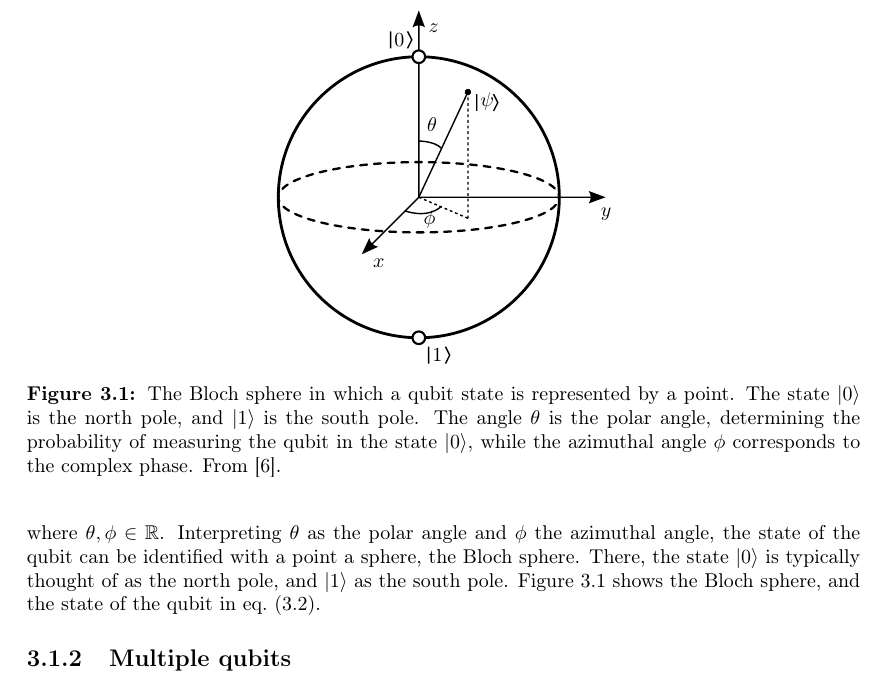
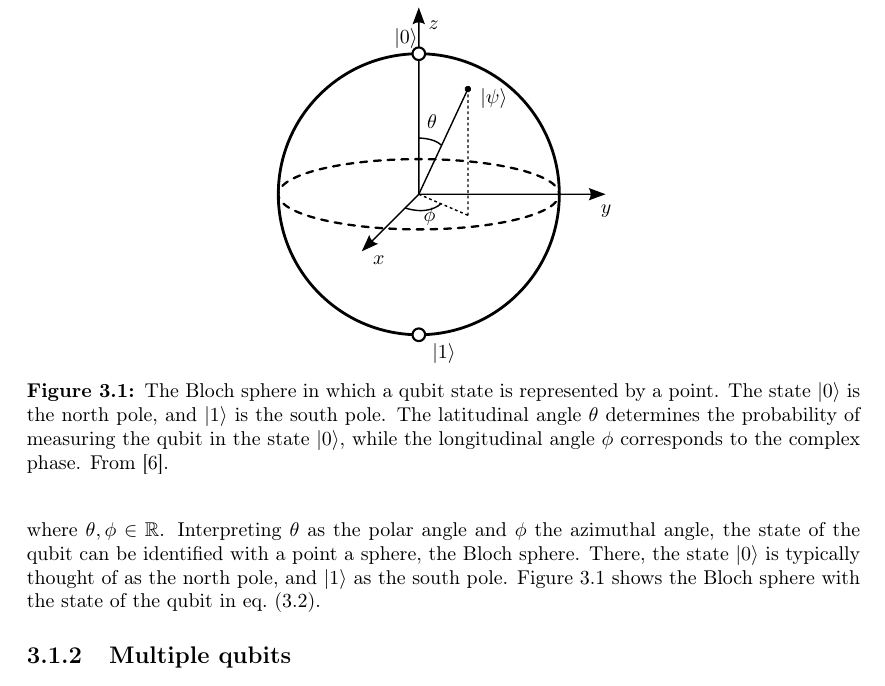
Before and after one commit to boyesjo/tma4500, a LaTeX thesis (report/main.tex, which reads report/figs/bloch/bloch_sphere.tex, report/tex/03_quantum.tex): part of page 9 of 25, cut so that both start at the same text. The pictures show the PDF file report/main.pdf that the author committed with the source.

Commit message:
better bloch fig

```diff
--- a/report/figs/bloch/bloch_sphere.pdf_tex
+++ b/report/figs/bloch/bloch_sphere.tex
@@ -63,12 +63,12 @@
   \put(0.45101219,0.69597371){\color[rgb]{0,0,0}\makebox(0,0)[lt]{\lineheight{0}\smash{\begin{tabular}[t]{l}$\theta$\end{tabular}}}}%
   \put(0,0){\includegraphics[width=\unitlength,page=2]{figs/bloch/bloch_sphere.pdf}}%
   \put(0.04935377,0.94994952){\color[rgb]{0,0,0}\makebox(0,0)[lt]{\lineheight{0}\smash{\begin{tabular}[t]{l} \end{tabular}}}}%
-  \put(0,0){\includegraphics[width=\unitlength,page=3]{figs/bloch/bloch_sphere.pdf}}%
-  \put(0.46622932,0.0080449){\color[rgb]{0,0,0}\makebox(0,0)[lt]{\lineheight{0}\smash{\begin{tabular}[t]{l}1\end{tabular}}}}%
-  \put(0,0){\includegraphics[width=\unitlength,page=4]{figs/bloch/bloch_sphere.pdf}}%
-  \put(0.35242254,0.95312728){\color[rgb]{0,0,0}\makebox(0,0)[lt]{\lineheight{0}\smash{\begin{tabular}[t]{l}0\end{tabular}}}}%
-  \put(0,0){\includegraphics[width=\unitlength,page=5]{figs/bloch/bloch_sphere.pdf}}%
+  % \put(0,0){\includegraphics[width=\unitlength,page=3]{figs/bloch/bloch_sphere.pdf}}%
+  \put(0.46622932,0.0080449){\color[rgb]{0,0,0}\makebox(0,0)[lt]{\lineheight{0}\smash{\begin{tabular}[t]{l}$\ket{1}$\end{tabular}}}}%
+  % \put(0,0){\includegraphics[width=\unitlength,page=4]{figs/bloch/bloch_sphere.pdf}}%
+  \put(0.35242254,0.95312728){\color[rgb]{0,0,0}\makebox(0,0)[lt]{\lineheight{0}\smash{\begin{tabular}[t]{l}$\ket{0}$\end{tabular}}}}%
+  % \put(0,0){\includegraphics[width=\unitlength,page=5]{figs/bloch/bloch_sphere.pdf}}%
   % \put(0.6104334,0.7732887){\color[rgb]{0,0,0}\makebox(0,0)[lt]{\lineheight{0}\smash{\begin{tabular}[t]{l}ψ\end{tabular}}}}%
-  \put(0.6104334,0.7732887){\color[rgb]{0,0,0}\makebox(0,0)[lt]{\lineheight{0}\smash{\begin{tabular}[t]{l}$\psi$\end{tabular}}}}%
+  \put(0.6104334,0.7732887){\color[rgb]{0,0,0}\makebox(0,0)[lt]{\lineheight{0}\smash{\begin{tabular}[t]{l}$\ket{\psi}$\end{tabular}}}}%
 \end{picture}%
 \endgroup%
--- a/report/tex/03_quantum.tex
+++ b/report/tex/03_quantum.tex
@@ -32,17 +32,17 @@ Therefore, taking also the normalisation requirement into account, the state of
 where $\theta, \phi \in \mathbb{R}$.
 Interpreting $\theta$ as the polar angle and $\phi$ the azimuthal angle, the state of the qubit can be identified with a point a sphere, the Bloch sphere.
 There, the state $\ket{0}$ is typically thought of as the north pole, and $\ket{1}$ as the south pole.
-\Cref{fig:bloch} shows the Bloch sphere, and the state of the qubit in \cref{eq:bloch}.
+\Cref{fig:bloch} shows the Bloch sphere with the state of the qubit in \cref{eq:bloch}.
 
 % insert figure place holder
 \begin{figure}
   \centering
   \def\svgwidth{0.4\textwidth}
-  \input{figs/bloch/bloch_sphere.pdf_tex}
+  \input{figs/bloch/bloch_sphere.tex}
   \caption{
     The Bloch sphere in which a qubit state is represented by a point.
     The state $\ket{0}$ is the north pole, and $\ket{1}$ is the south pole.
-    The angle $\theta$ is the polar angle, determining the probability of measuring the qubit in the state $\ket{0}$, while the azimuthal angle $\phi$ corresponds to the complex phase.
+    The latitudinal angle $\theta$ determines the probability of measuring the qubit in the state $\ket{0}$, while the longitudinal angle $\phi$ corresponds to the complex phase.
     From \cite{wikipedia_bloch}.
   }
   \label{fig:bloch}
```
Also changed, not shown: report/main.tex (+2 -2 lines), report/main.pdf.
